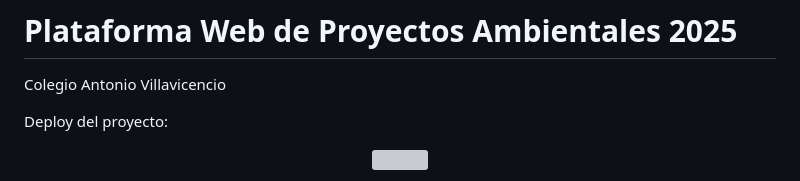
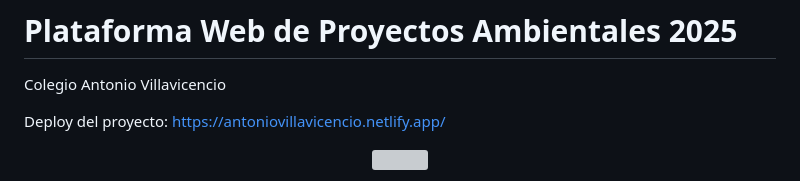
Before and after one commit to Eloxbdeveloper/Antonio-Villavicencio-School-Landing-Page, a Markdown page: README.md, the part around the change. Drawn GitHub-style; grey boxes are pictures that could not be loaded.

Commit message:
Revise README with project details and deployment URL
Updated project description and added deployment link.

```diff
--- a/README.md
+++ b/README.md
@@ -1,7 +1,7 @@
 # Plataforma Web de Proyectos Ambientales 2025
 Colegio Antonio Villavicencio
 
-Deploy del proyecto:
+Deploy del proyecto: https://antoniovillavicencio.netlify.app/
 <p align="center">
   <img src="./Multimedia/escudo.png" width="300">
 </p>
```
